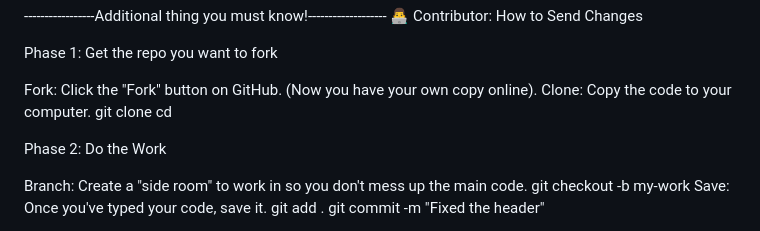
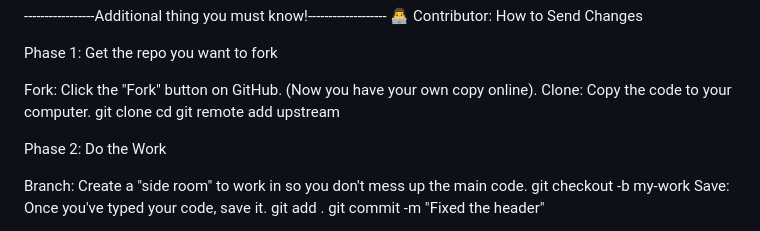
Before and after one commit to ermiyasdaniel619volkswagon/js-practice-challenges, a Markdown page: README.md, the part around the change. GitHub-like rendering.

```diff
--- a/README.md
+++ b/README.md
@@ -165,6 +165,7 @@ Fork: Click the "Fork" button on GitHub. (Now you have your own copy online).
 Clone: Copy the code to your computer.
 git clone <your-url>
 cd <folder-name>
+git remote add upstream <original-repo-url>
 
 Phase 2: Do the Work
 
```
